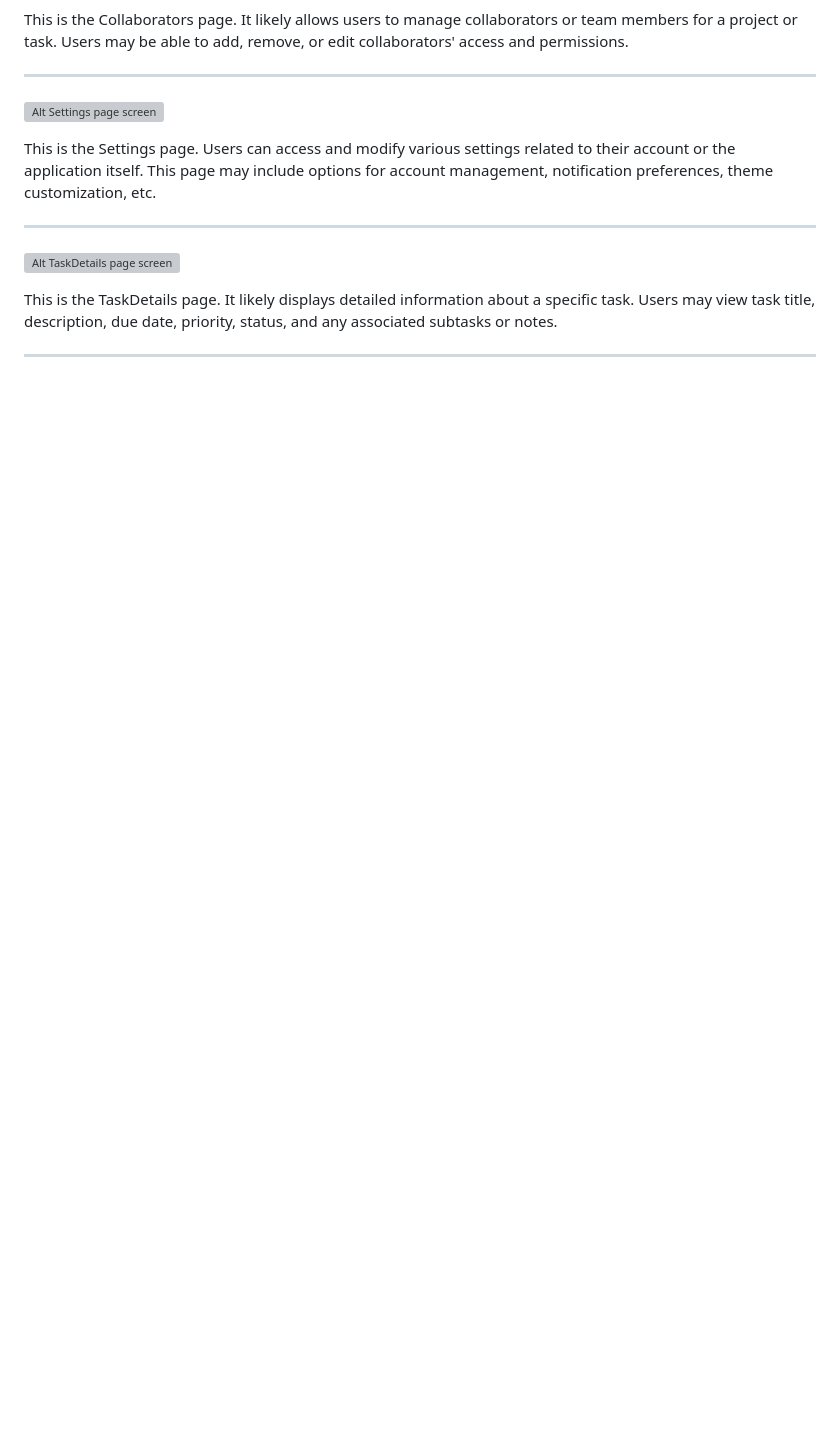
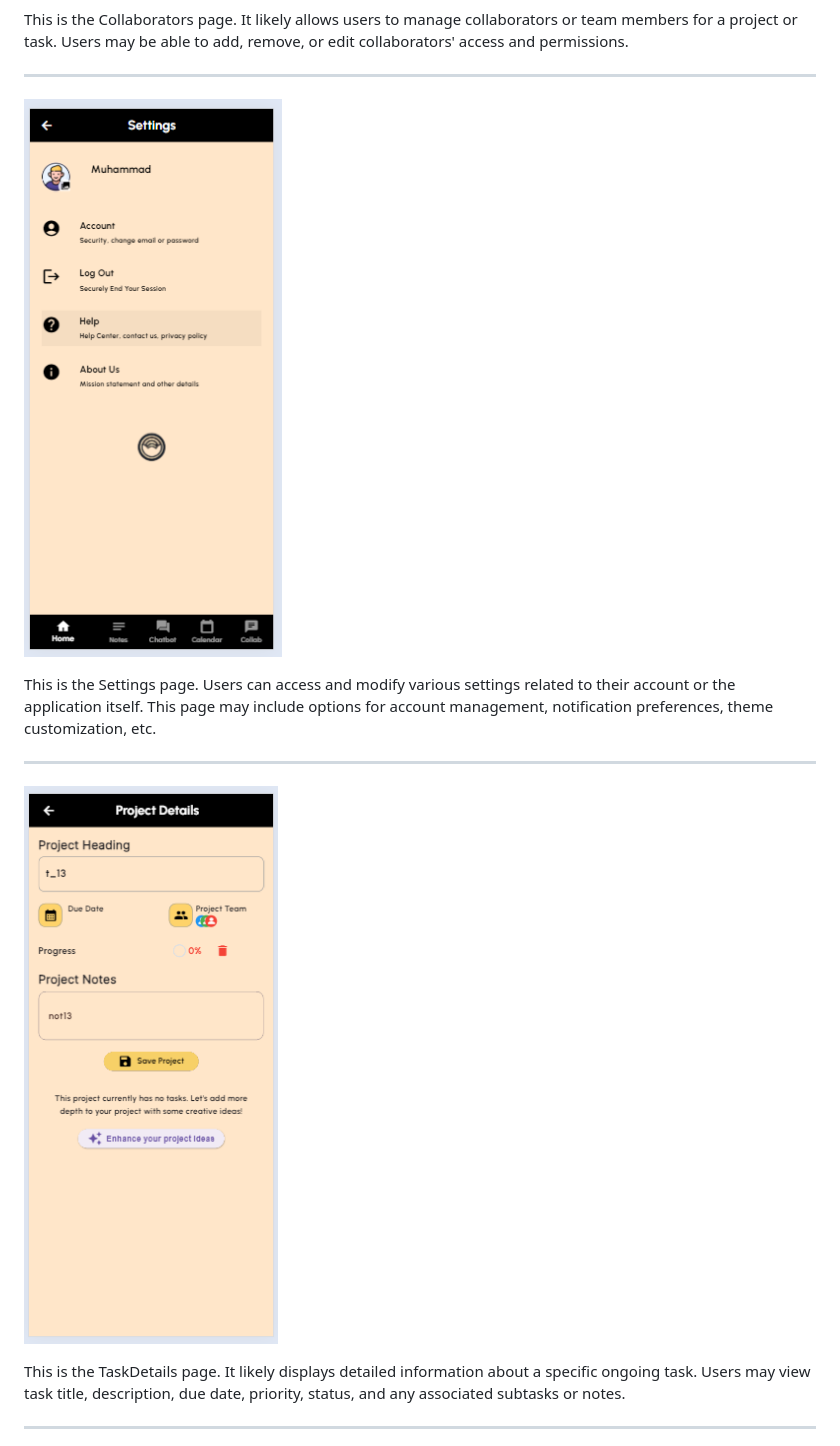
Before and after one commit to Mustafa-Ashfaq81/ProjectFLow, a Markdown page: README.md, the part around the change printed below. Drawn GitHub-style; blank space fills up the shorter version; grey boxes are pictures that could not be loaded.

```diff
--- a/README.md
+++ b/README.md
@@ -224,15 +224,15 @@ The App uses **Firebase database** to efficiently manage its functionality as it
 
 <hr>
 
-![Alt Settings page screen](/my_app/Screenshots/Settings.png "Settings Page")
+![Alt Settings page screen](/my_app/Screenshots/SettingPage.png "Settings Page")
 
    This is the Settings page. Users can access and modify various settings related to their account or the application itself. This page may include options for account management, notification preferences, theme customization, etc.
 
 <hr>
 
-![Alt TaskDetails page screen](/my_app/Screenshots/TaskDetails.png "TaskDetails page")
+![Alt TaskDetails page screen](/my_app/Screenshots/OngoingProjectPage.png "OngoingTasks page")
 
-   This is the TaskDetails page. It likely displays detailed information about a specific task. Users may view task title, description, due date, priority, status, and any associated subtasks or notes.
+   This is the TaskDetails page. It likely displays detailed information about a specific ongoing task. Users may view task title, description, due date, priority, status, and any associated subtasks or notes.
 
 <hr>
 
```
Also changed, not shown: other parts of README.md (+37 -2 lines).
